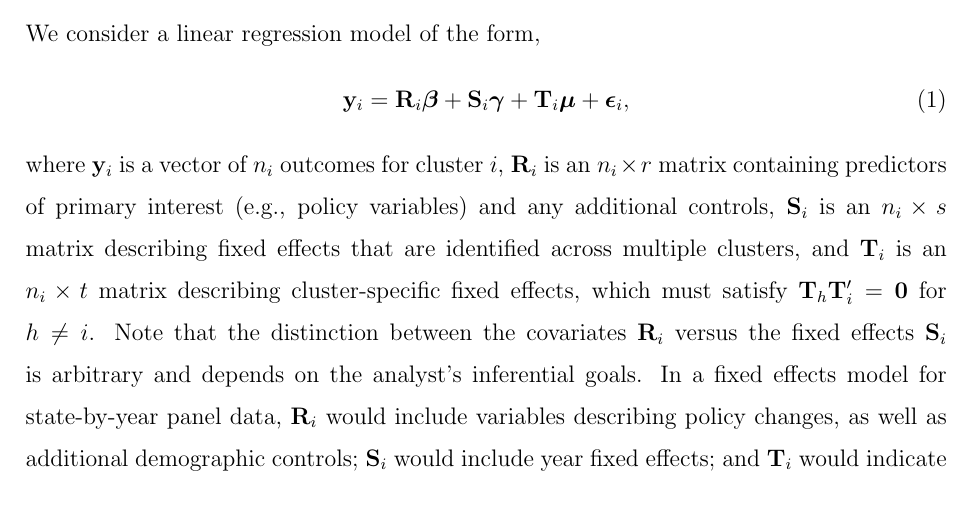
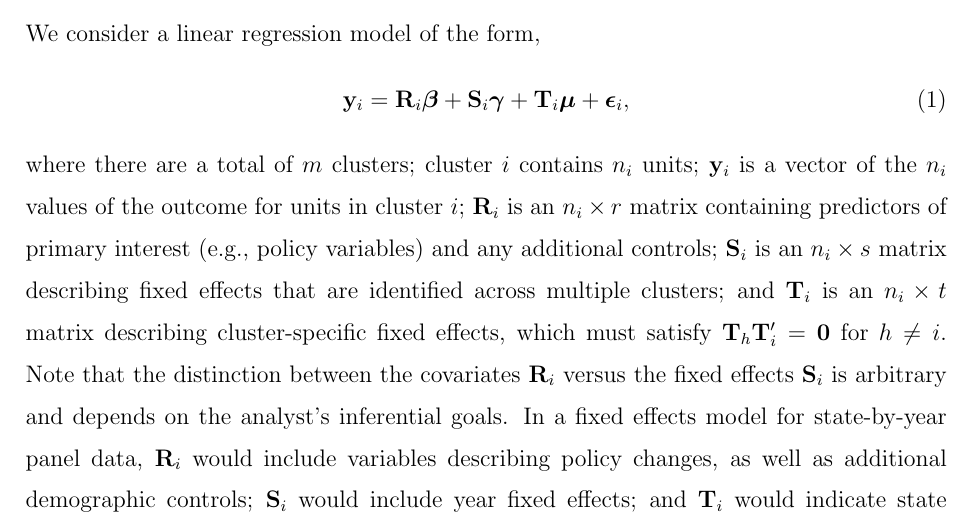
Before and after one commit to jepusto/clubSandwich, a LaTeX paper (paper_ClusterRobustTesting/ClusterRobustTesting_FE_models.tex): part of page 5 of 33, cut so that both start at the same text. Compiled offline with pdfLaTeX.

Commit message:
Revised paper for AE comments.

```diff
--- a/paper_ClusterRobustTesting/ClusterRobustTesting_FE_models.tex
+++ b/paper_ClusterRobustTesting/ClusterRobustTesting_FE_models.tex
@@ -199,7 +199,7 @@ We consider a linear regression model of the form,
 \label{eq:fixed_effects}
 \bm{y}_i = \bm{R}_i \bs\beta + \bm{S}_i \bs\gamma + \bm{T}_i \bs\mu + \bs\epsilon_i,
 \end{equation}
-where $\bm{y}_i$ is a vector of $n_i$ outcomes for cluster $i$,  $\bm{R}_i$ is an $n_i \times r$ matrix containing predictors of primary interest (e.g., policy variables) and any additional controls, $\bm{S}_i$ is an $n_i \times s$ matrix describing fixed effects that are identified across multiple clusters, and $\bm{T}_i$ is an $n_i \times t$ matrix describing cluster-specific fixed effects, which must satisfy $\bm{T}_h \bm{T}_i' = \bm{0}$ for $h \neq i$.
+where there are a total of $m$ clusters; cluster $i$ contains $n_i$ units; $\bm{y}_i$ is a vector of the $n_i$ values of the outcome for units in cluster $i$;  $\bm{R}_i$ is an $n_i \times r$ matrix containing predictors of primary interest (e.g., policy variables) and any additional controls; $\bm{S}_i$ is an $n_i \times s$ matrix describing fixed effects that are identified across multiple clusters; and $\bm{T}_i$ is an $n_i \times t$ matrix describing cluster-specific fixed effects, which must satisfy $\bm{T}_h \bm{T}_i' = \bm{0}$ for $h \neq i$.
 Note that the distinction between the covariates $\bm{R}_i$ versus the fixed effects $\bm{S}_i$ is arbitrary and depends on the analyst's inferential goals.
 In a fixed effects model for state-by-year panel data, $\bm{R}_i$ would include variables describing policy changes, as well as additional demographic controls; $\bm{S}_i$ would include year fixed effects; and $\bm{T}_i$ would indicate state fixed effects (and perhaps also state-specific time trends).
 Interest would center on testing hypotheses regarding the coefficients in $\bs\beta$ that correspond to the policy indicators, while $\bs\gamma$ and $\bs\mu$ would be treated as incidental.
```
Also changed, not shown: paper_ClusterRobustTesting/CR_fig/balance-1.pdf, paper_ClusterRobustTesting/CR_fig/df-1.pdf, paper_ClusterRobustTesting/CR_fig/overview-1.pdf, paper_ClusterRobustTesting/ClusterRobustTesting_FE_models.pdf, paper_ClusterRobustTesting/ClusterRobustTesting_FE_models.tex (4 more changed lines), 3 other files.
